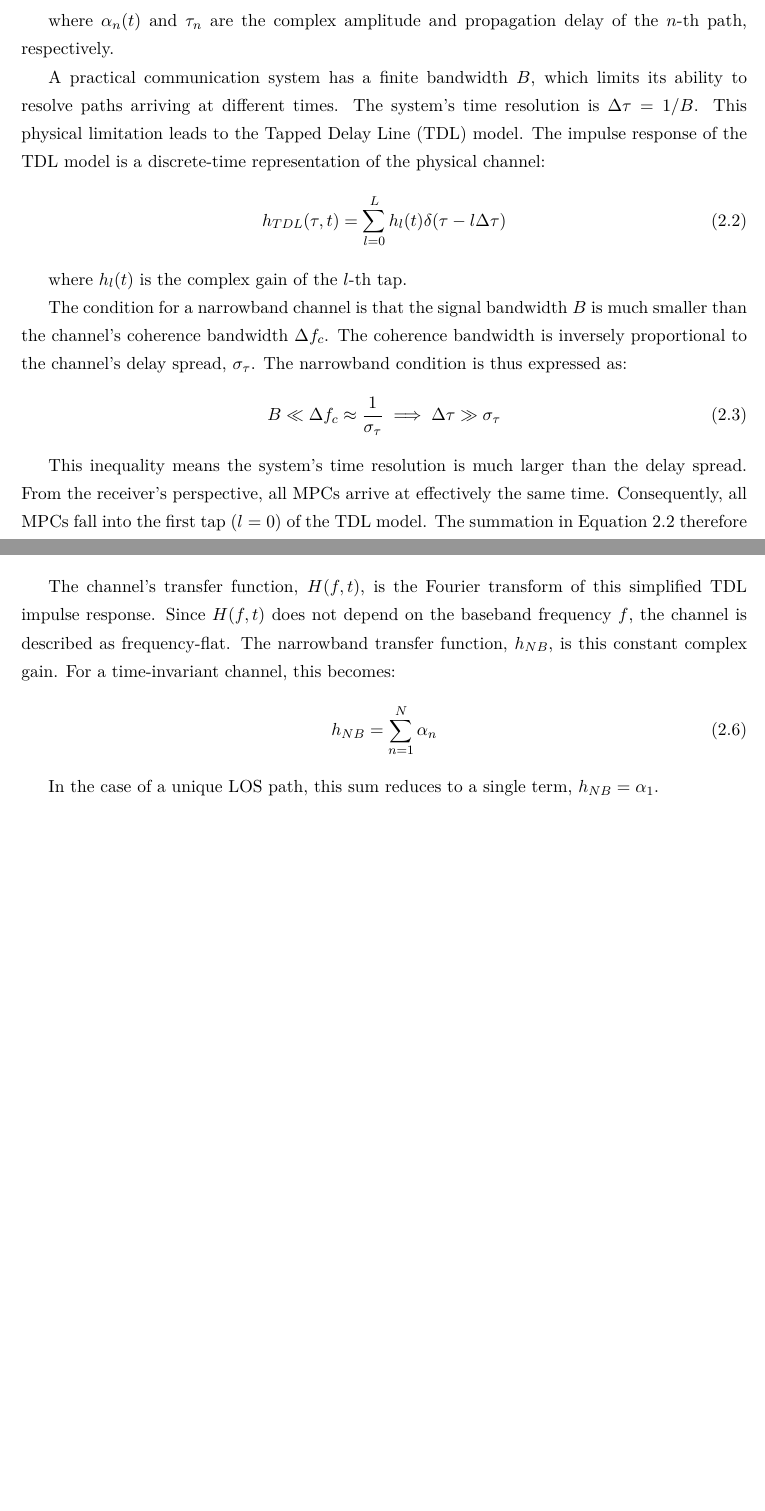
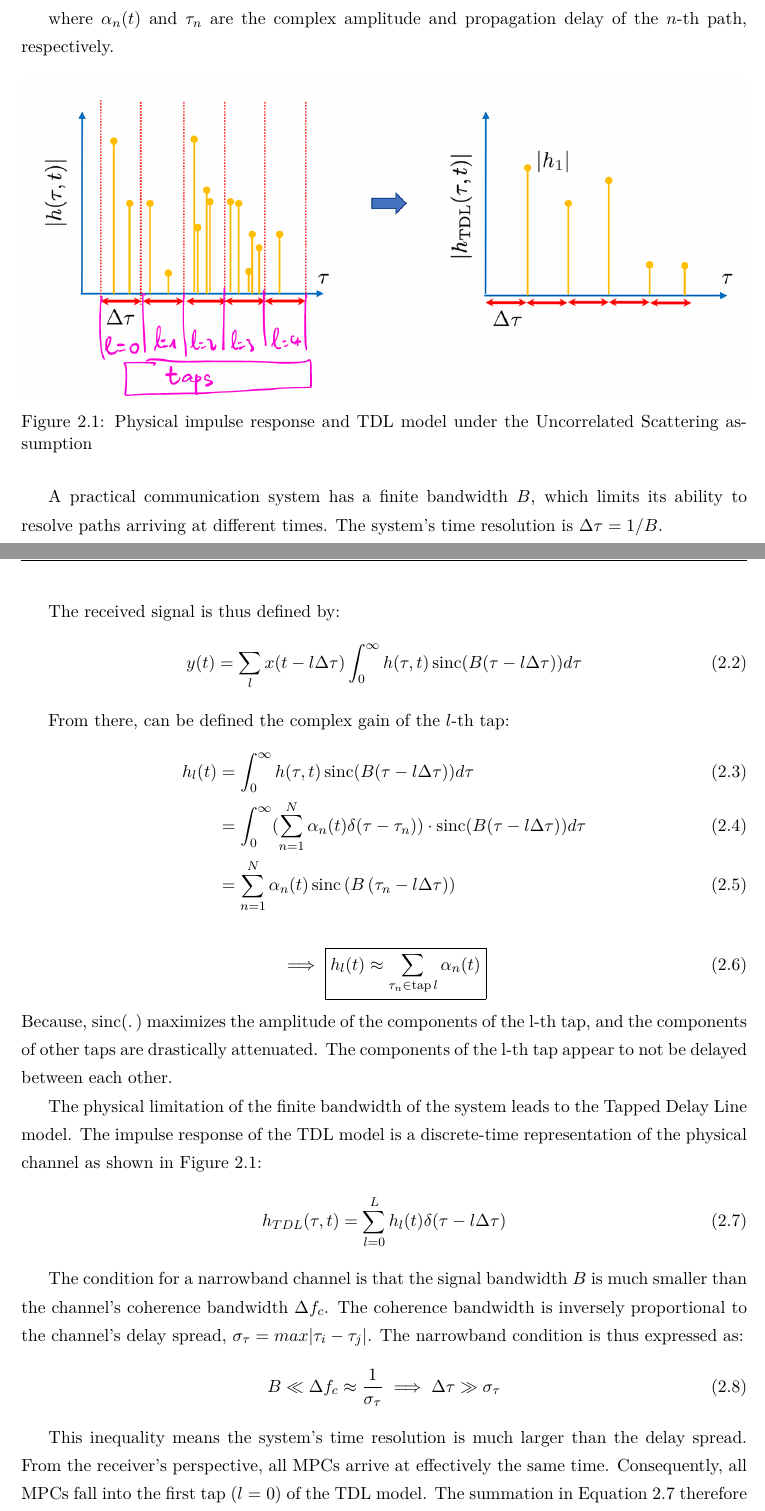
Before and after one commit to CedricS789/Modeling-A-Vehicule-To-Vehicule-Communication-Channel, a LaTeX document (Report/ELEC-H415 - Report - Cédric Sipakam.tex, which reads Report/content/1-project/2-los.tex): two parts of pages 12 and 13 of 19 before the commit and two parts of pages 12 and 13 of 20 after it, joined at a grey line, cut so that both start at the same text, the shorter picture padded with empty space. Compiled offline with pdfLaTeX.

Commit message:
Update report (before flow enhancement)

```diff
--- a/Report/ELEC-H415 - Report - Cédric Sipakam.tex
+++ b/Report/ELEC-H415 - Report - Cédric Sipakam.tex
@@ -1,8 +1,7 @@
 \documentclass{ULBreportEnhanced}
 \sceau{Pictures/sceauULB.jpg}
-
 \addbibresource{biblio.bib}
-
+\setlength{\jot}{4pt}
 \begin{document}
 
 
--- a/Report/content/1-project/2-los.tex
+++ b/Report/content/1-project/2-los.tex
@@ -11,15 +11,40 @@ The physical channel can be described by its time-variant impulse response, whic
 
 where $\alpha_n(t)$ and $\tau_n$ are the complex amplitude and propagation delay of the $n$-th path, respectively.
 
-A practical communication system has a finite bandwidth $B$, which limits its ability to resolve paths arriving at different times. The system's time resolution is $\Delta\tau = 1/B$. This physical limitation leads to the Tapped Delay Line (TDL) model. The impulse response of the TDL model is a discrete-time representation of the physical channel:
+\begin{figure}[H]
+	\centering
+	\includegraphics[width=\linewidth]{content/4-images/taps}
+	\caption{Physical impulse response and TDL model under the Uncorrelated Scattering assumption}
+	\label{fig:taps}
+\end{figure}
+
+A practical communication system has a finite bandwidth $B$, which limits its ability to resolve paths arriving at different times. The system's time resolution is $\Delta\tau = 1/B$.
+
+The received signal is thus defined by:
+\begin{equation}
+	y(t) = \sum_l x(t-l \Delta \tau) \int_0^{\infty} h(\tau, t) \operatorname{sinc}(B(\tau-l \Delta \tau)) d \tau
+\end{equation}
+
+From there, can be defined the complex gain of the $l$-th tap:
+\begin{align}
+	h_l(t) &= \int_0^{\infty} h(\tau, t) \operatorname{sinc}(B(\tau-l \Delta \tau)) d \tau \\
+	&= \int_0^{\infty} (\sum_{n=1}^{N} \alpha_n(t) \delta(\tau - \tau_n)) \cdot \operatorname{sinc}(B(\tau-l \Delta \tau)) d \tau \\
+	 &= \sum_{n=1}^N \alpha_n(t) \operatorname{sinc}\left(B\left(\tau_n-l \Delta \tau\right)\right)
+\end{align}
+
+\begin{equation}
+	\implies \boxed{h_l(t) \approx \sum_{\tau_n \in \operatorname{tap} l} \alpha_n(t)}
+\end{equation}
+Because, $\operatorname{sinc(.)}$ maximizes the amplitude of the components of the  l-th tap, and the components of other taps are drastically attenuated. The components of the l-th tap appear to not be delayed between each other.
+
+The physical limitation of the finite bandwidth of the system leads to the Tapped Delay Line model. The impulse response of the TDL model is a discrete-time representation of the physical channel as shown in Figure \ref{fig:taps}:
 \begin{equation}
 	h_{TDL}(\tau, t) = \sum_{l=0}^{L} h_l(t) \delta(\tau - l\Delta\tau)
 	\label{eq:tdl_model}
 \end{equation}
 
-where $h_l(t)$ is the complex gain of the $l$-th tap.
 
-The condition for a narrowband channel is that the signal bandwidth $B$ is much smaller than the channel's coherence bandwidth $\Delta f_c$. The coherence bandwidth is inversely proportional to the channel's delay spread, $\sigma_\tau$. The narrowband condition is thus expressed as:
+The condition for a narrowband channel is that the signal bandwidth $B$ is much smaller than the channel's coherence bandwidth $\Delta f_c$. The coherence bandwidth is inversely proportional to the channel's delay spread, $\sigma_\tau = max|\tau_i - \tau_j|$. The narrowband condition is thus expressed as:
 \begin{equation}
 	B \ll \Delta f_c \approx \frac{1}{\sigma_\tau} \implies \Delta\tau \gg \sigma_\tau
 \end{equation}
@@ -31,16 +57,9 @@ This inequality means the system's time resolution is much larger than the delay
 
 where the tap gain $h_0(t)$ is the sum of all individual path gains:
 \begin{equation}
-	h_0(t) = \sum_{n=1}^{N} \alpha_n(t)
+	\label{eq:narrow}
+	\boxed{h_0(t) = \sum_{n=1}^{N} \alpha_n(t)} \quad N \text{ being the total number of MPCs}
 \end{equation}
-
-The channel's transfer function, $H(f,t)$, is the Fourier transform of this simplified TDL impulse response. Since $H(f,t)$ does not depend on the baseband frequency $f$, the channel is described as frequency-flat. The narrowband transfer function, $h_{NB}$, is this constant complex gain. For a time-invariant channel, this becomes:
-\begin{equation}
-	\label{eq:narrow}
-	h_{NB} = \sum_{n=1}^{N} \alpha_n
-\end{equation}
-
-In the case of a unique LOS path, this sum reduces to a single term, $h_{NB} = \alpha_1$.
 
 \section{Analysis and Mathematical Derivations}
 
```
Also changed, not shown: Report/ELEC-H415 - Report - Cédric Sipakam.pdf, Report/content/4-images/taps.png (added), Report/content/1-project/2-los.tex (17 more changed lines), 5 other files.
